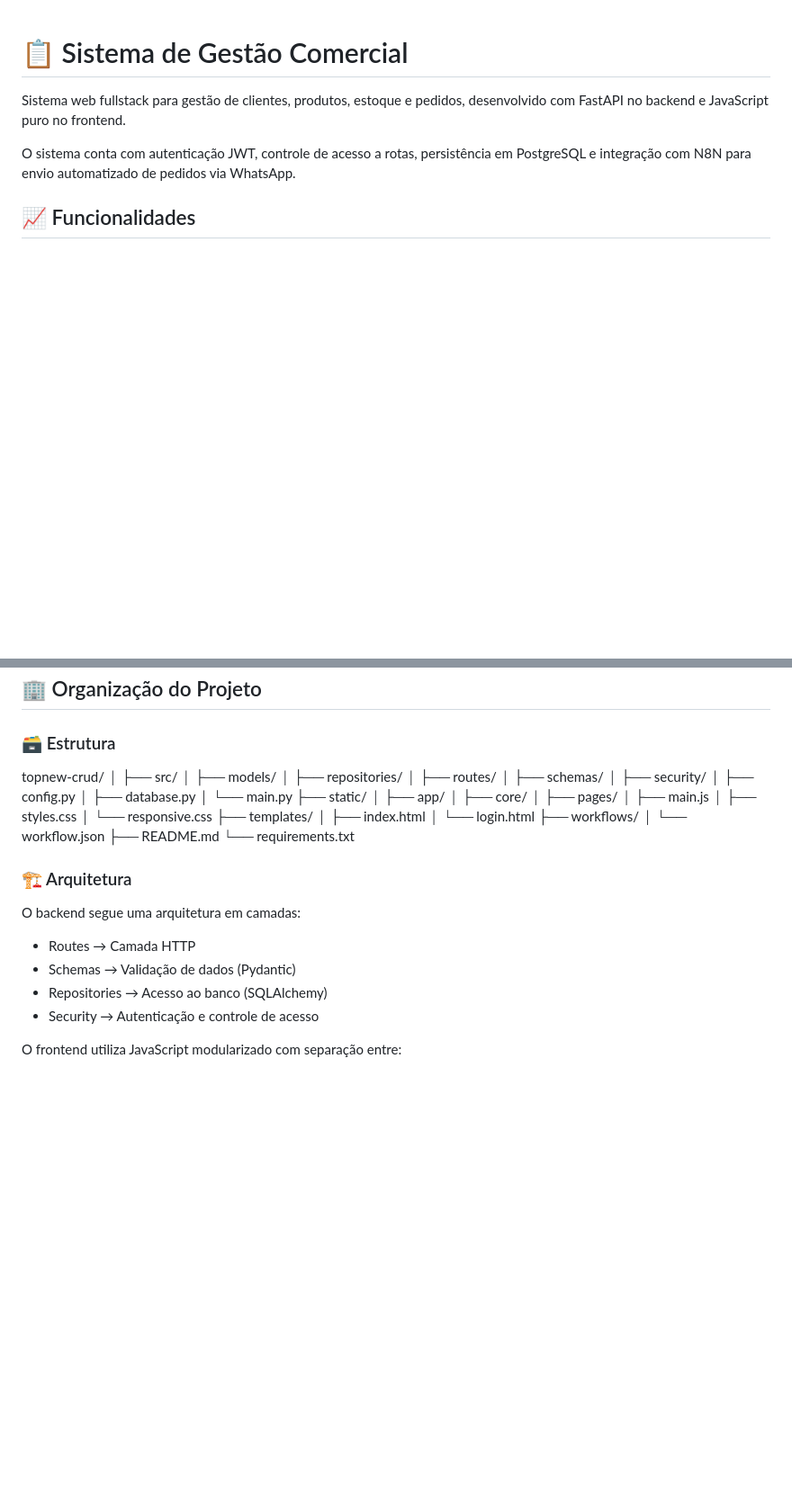
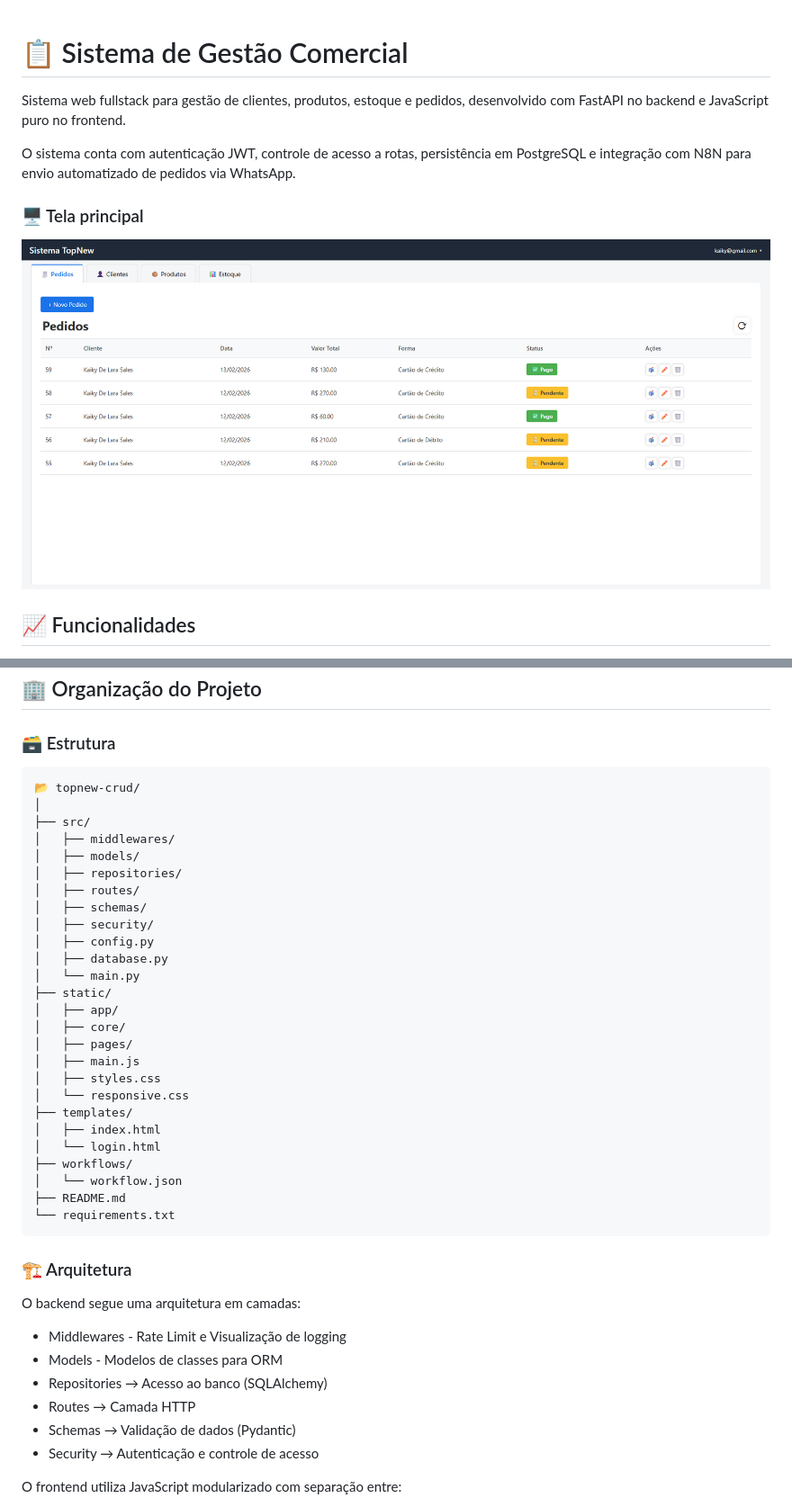
Before and after one commit to kahsale94/topnew-crud, a Markdown page: README.md, 2 parts joined by grey strips. Shown at 90% size. GitHub-like rendering; pictures changed too: media/demo.png (added); blank space fills up the shorter version.

Commit message:
add simple middleware, add workflow.json

````diff
--- a/README.md
+++ b/README.md
@@ -3,6 +3,10 @@
 Sistema web fullstack para gestão de clientes, produtos, estoque e pedidos, desenvolvido com FastAPI no backend e JavaScript puro no frontend.
 
 O sistema conta com autenticação JWT, controle de acesso a rotas, persistência em PostgreSQL e integração com N8N para envio automatizado de pedidos via WhatsApp.
+
+### 🖥️ Tela principal
+
+![Tela principal](media/demo.png)
 
 ## 📈 Funcionalidades
 
@@ -35,9 +39,11 @@ O sistema conta com autenticação JWT, controle de acesso a rotas, persistênci
 
 ### 🗃️ Estrutura
 
-topnew-crud/
+```
+📂 topnew-crud/
 │
 ├── src/
+│   ├── middlewares/
 │   ├── models/
 │   ├── repositories/
 │   ├── routes/
@@ -60,14 +66,17 @@ topnew-crud/
 │   └── workflow.json
 ├── README.md
 └── requirements.txt
+```
 
 ### 🏗️ Arquitetura
 
 O backend segue uma arquitetura em camadas:
 
+- Middlewares - Rate Limit e Visualização de logging
+- Models - Modelos de classes para ORM
+- Repositories → Acesso ao banco (SQLAlchemy)
 - Routes → Camada HTTP
 - Schemas → Validação de dados (Pydantic)
-- Repositories → Acesso ao banco (SQLAlchemy)
 - Security → Autenticação e controle de acesso
 
 O frontend utiliza JavaScript modularizado com separação entre:
````
Also changed, not shown: other parts of README.md (+1 -1 lines), 10 other files.
